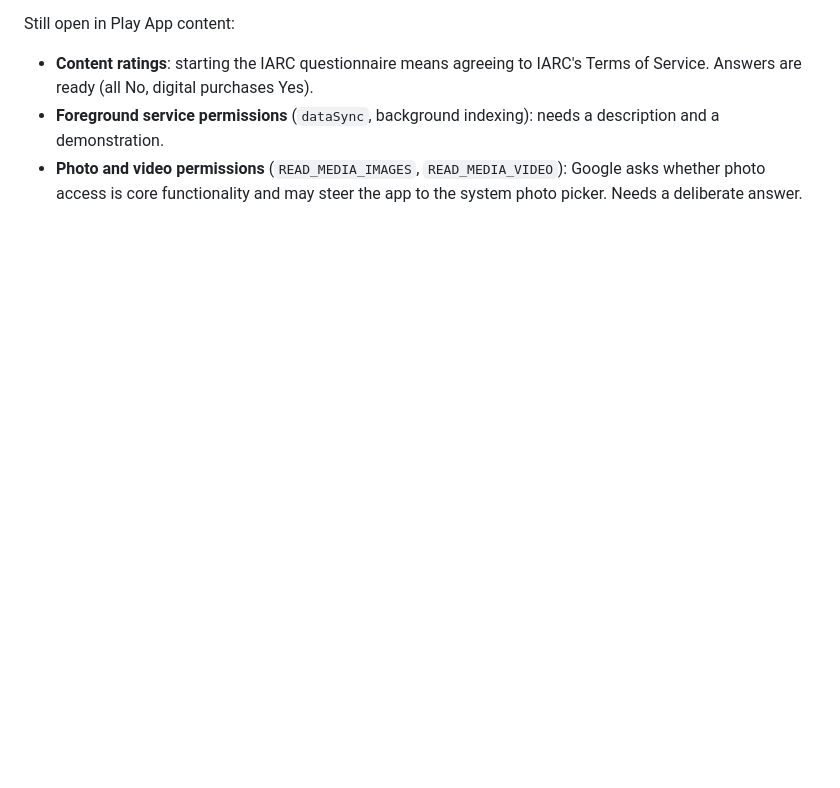
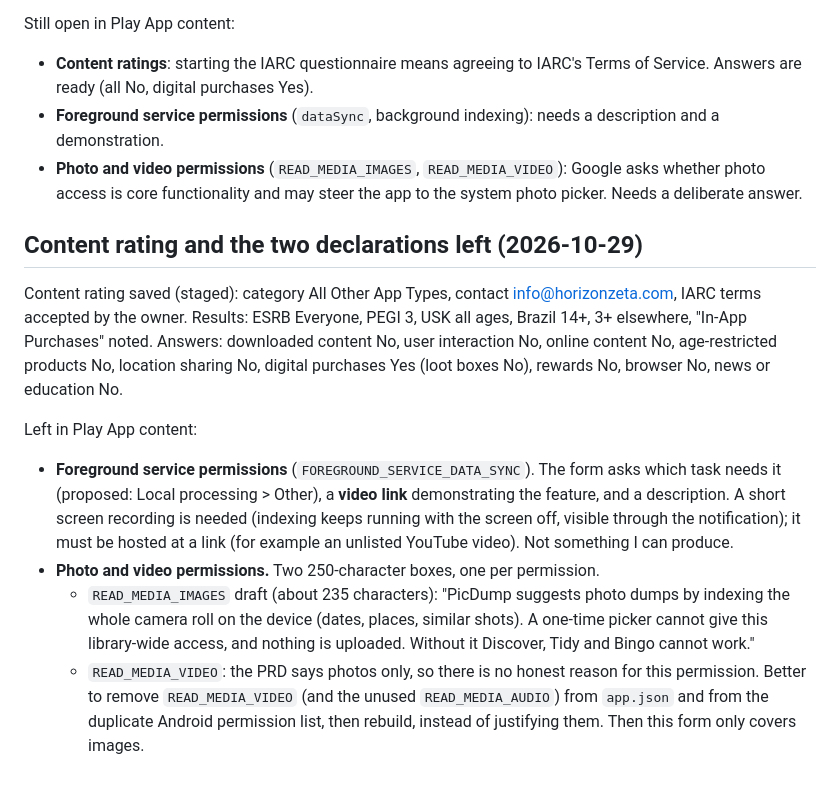
Before and after one commit to kerembay9/daydump-app, a Markdown page: store/PRIVACY_AND_RATING_ANSWERS.md, the part around the change. GitHub-like rendering; blank space fills up the shorter version.

Commit message:
Store: log content rating result and the two Play declarations left
Co-Authored-By: Claude Sonnet 5.5 <noreply@anthropic.com>

```diff
--- a/store/PRIVACY_AND_RATING_ANSWERS.md
+++ b/store/PRIVACY_AND_RATING_ANSWERS.md
@@ -94,3 +94,13 @@ Still open in Play App content:
 - **Content ratings**: starting the IARC questionnaire means agreeing to IARC's Terms of Service. Answers are ready (all No, digital purchases Yes).
 - **Foreground service permissions** (`dataSync`, background indexing): needs a description and a demonstration.
 - **Photo and video permissions** (`READ_MEDIA_IMAGES`, `READ_MEDIA_VIDEO`): Google asks whether photo access is core functionality and may steer the app to the system photo picker. Needs a deliberate answer.
+
+## Content rating and the two declarations left (2026-10-29)
+
+Content rating saved (staged): category All Other App Types, contact info@horizonzeta.com, IARC terms accepted by the owner. Results: ESRB Everyone, PEGI 3, USK all ages, Brazil 14+, 3+ elsewhere, "In-App Purchases" noted. Answers: downloaded content No, user interaction No, online content No, age-restricted products No, location sharing No, digital purchases Yes (loot boxes No), rewards No, browser No, news or education No.
+
+Left in Play App content:
+- **Foreground service permissions** (`FOREGROUND_SERVICE_DATA_SYNC`). The form asks which task needs it (proposed: Local processing > Other), a **video link** demonstrating the feature, and a description. A short screen recording is needed (indexing keeps running with the screen off, visible through the notification); it must be hosted at a link (for example an unlisted YouTube video). Not something I can produce.
+- **Photo and video permissions.** Two 250-character boxes, one per permission.
+  - `READ_MEDIA_IMAGES` draft (about 235 characters): "PicDump suggests photo dumps by indexing the whole camera roll on the device (dates, places, similar shots). A one-time picker cannot give this library-wide access, and nothing is uploaded. Without it Discover, Tidy and Bingo cannot work."
+  - `READ_MEDIA_VIDEO`: the PRD says photos only, so there is no honest reason for this permission. Better to remove `READ_MEDIA_VIDEO` (and the unused `READ_MEDIA_AUDIO`) from `app.json` and from the duplicate Android permission list, then rebuild, instead of justifying them. Then this form only covers images.
```
